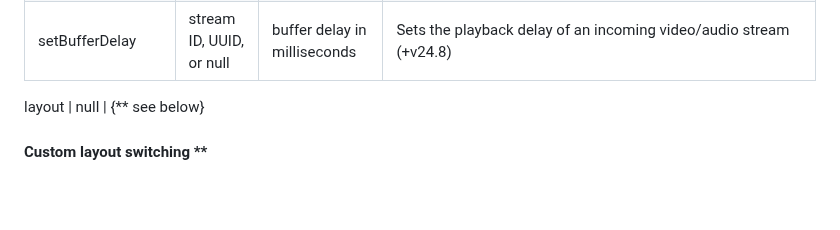
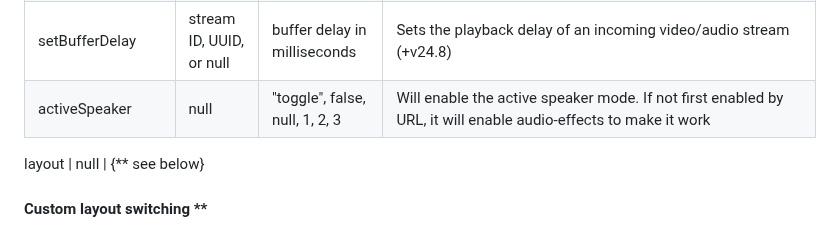
Before and after one commit to steveseguin/Companion-Ninja, a Markdown page: README.md, the part around the change. GitHub-like rendering; blank space fills up the shorter version.

```diff
--- a/README.md
+++ b/README.md
@@ -136,6 +136,7 @@ startRoomTimer | null | Integer to count down from | Value to count down from is
 PauseRoomTimer | null | null | Pause the timer for all everyone in the room (if a director)  (vdo.ninja +v23.9)
 getGuestList | null | null | Returns an object containing the guest slots positional values, so "1", "2", etc. Each is a key that contains the stream ID and label for that guest as well.
 setBufferDelay | stream ID, UUID, or null | buffer delay in milliseconds | Sets the playback delay of an incoming video/audio stream (+v24.8)
+activeSpeaker | null | "toggle", false, null, 1, 2, 3 | Will enable the active speaker mode. If not first enabled by URL, it will enable audio-effects to make it work
 
 layout | null | {** see below}
 
```
